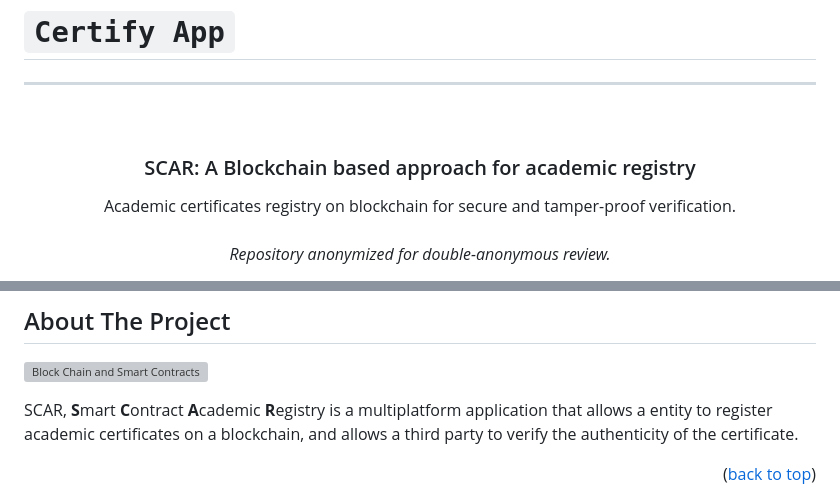
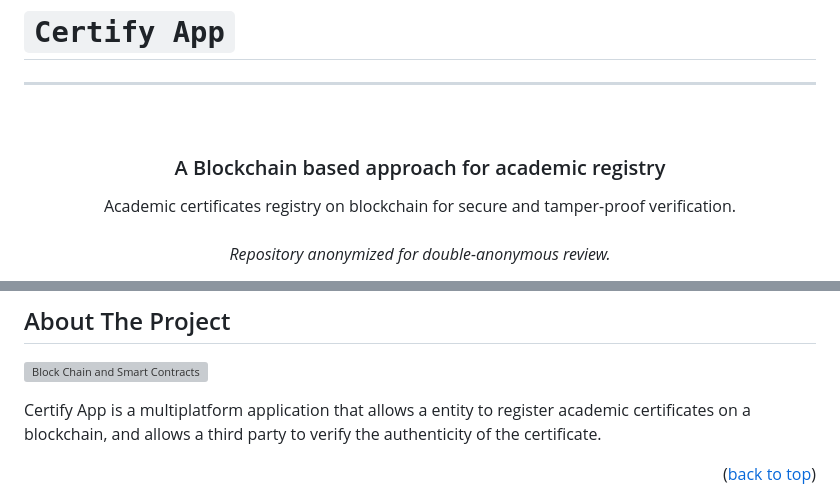
Before and after one commit to DiGo-Certify/DiGo-certify-app, a Markdown page: README.md, 2 parts joined by grey strips. Rendered like a GitHub page; grey boxes are pictures that could not be loaded.

Commit message:
Remove SCAR references

```diff
--- a/README.md
+++ b/README.md
@@ -8,7 +8,7 @@
 <br />
 <div align="center">
 
-<h3 align="center">SCAR: A Blockchain based approach for academic registry</h3>
+<h3 align="center">A Blockchain based approach for academic registry</h3>
 
   <p align="center">
     Academic certificates registry on blockchain for secure and tamper-proof verification.
@@ -49,7 +49,7 @@
 
 [![Block Chain and Smart Contracts][product-screenshot]][product-screenshot]
 
-SCAR, **S**mart **C**ontract **A**cademic **R**egistry is a multiplatform application that allows a entity to register academic certificates on a blockchain, and allows a third party to verify the authenticity of the certificate.
+Certify App is a multiplatform application that allows a entity to register academic certificates on a blockchain, and allows a third party to verify the authenticity of the certificate.
 
 <p align="right">(<a href="#readme-top">back to top</a>)</p>
 
```
